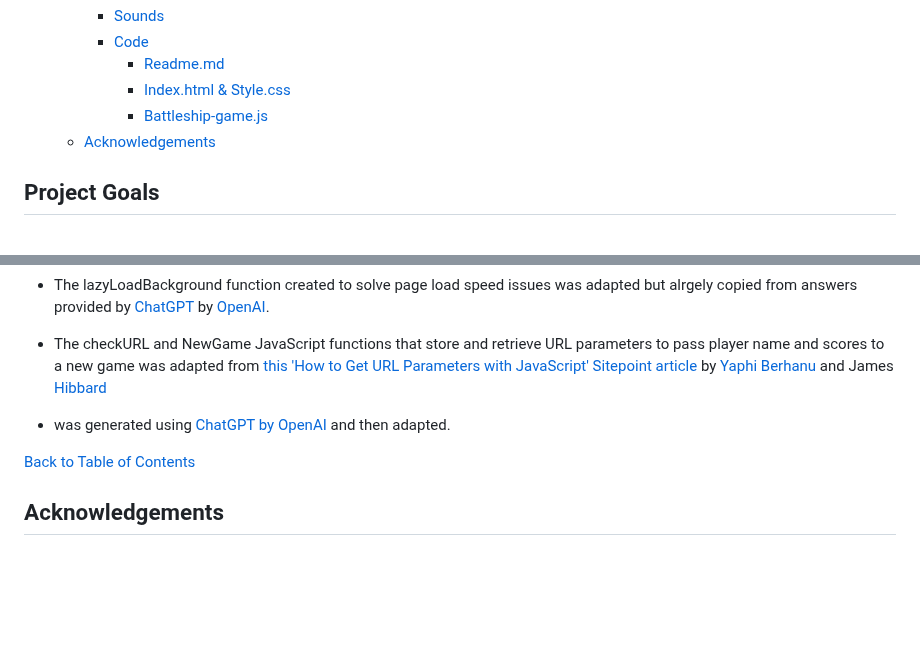
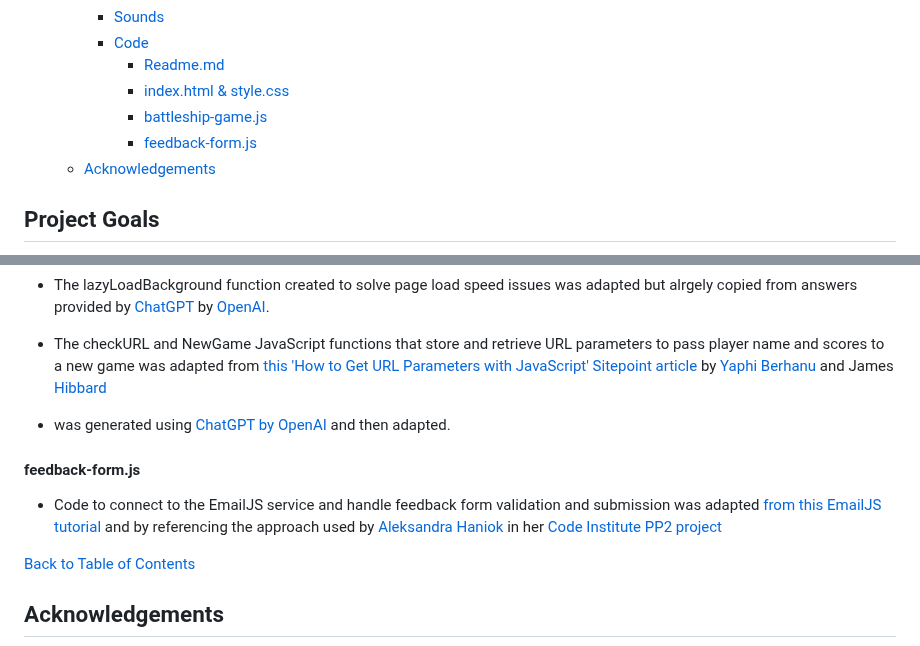
Before and after one commit to mat-shepherd/CI_PP2_BATTLESHIP_GAME, a Markdown page: README.md, 2 parts joined by grey strips. GitHub-like rendering; blank space fills up the shorter version.

Commit message:
Docs: update feedback-form.js credits in readme

```diff
--- a/README.md
+++ b/README.md
@@ -88,8 +88,9 @@ This project is a JavaScript-based Battleship game based on the classic baord ga
     - [Sounds](#sounds)
     - [Code](#code)
       - [Readme.md](#readmemd)
-      - [Index.html \& Style.css](#indexhtml--stylecss)
-      - [Battleship-game.js](#battleship-gamejs)
+      - [index.html \& style.css](#indexhtml--stylecss)
+      - [battleship-game.js](#battleship-gamejs)
+      - [feedback-form.js](#feedback-formjs)
   - [Acknowledgements](#acknowledgements)
 
 ## Project Goals
@@ -854,6 +855,9 @@ In order of appearance:
 - The checkURL and NewGame JavaScript functions that store and retrieve URL parameters to pass player name and scores to a new game was adapted from [this 'How to Get URL Parameters with JavaScript' Sitepoint article ](https://www.sitepoint.com/get-url-parameters-with-javascript/) by [Yaphi Berhanu](https://www.sitepoint.com/author/yberhanu/) and James [Hibbard](https://www.sitepoint.com/author/jhibbard/)
 - was generated using [ChatGPT by OpenAI](https://openai.com/) and then adapted.
 
+#### feedback-form.js
+- Code to connect to the EmailJS service and handle feedback form validation and submission was adapted [from this EmailJS tutorial](https://www.emailjs.com/docs/tutorial/creating-contact-form/) and by referencing the approach used by [Aleksandra Haniok](https://github.com/aleksandracodes) in her [Code Institute PP2 project](https://github.com/aleksandracodes/CI_PP2_SunshineGuessing/blob/main/assets/js/contact-form.js)
+
 [Back to Table of Contents](#table-of-contents)
 
 ## Acknowledgements
```
Also changed, not shown: other parts of README.md (+2 -2 lines).
